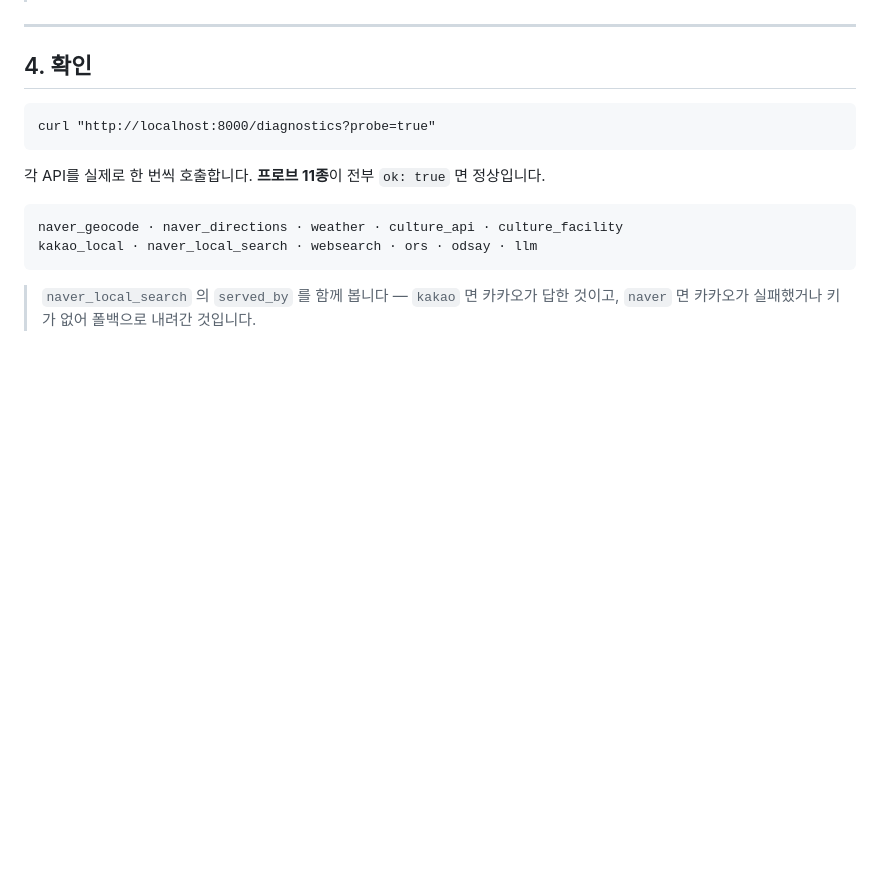
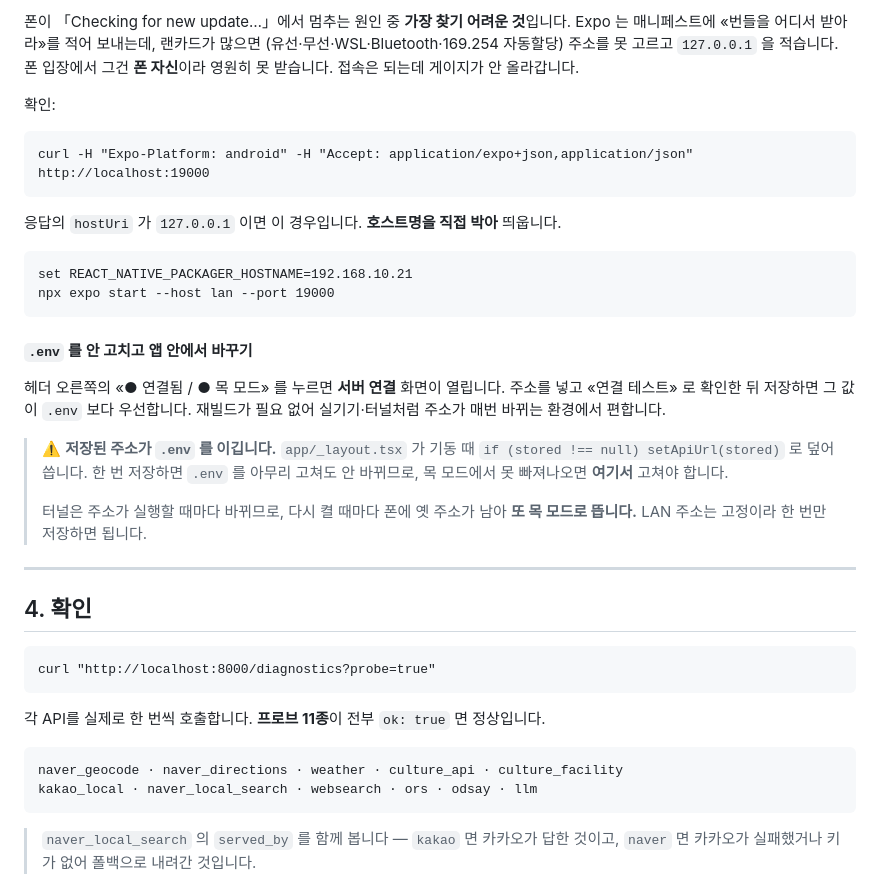
Before and after one commit to ChaeUngLim/CulturePilot_AI-main, a Markdown page: culturemate/docs/SETUP.md, the part around one of its changes. GitHub-like rendering; blank space fills up the shorter version.

````diff
--- a/culturemate/docs/SETUP.md
+++ b/culturemate/docs/SETUP.md
@@ -319,3 +397,33 @@ EXPO_PUBLIC_USER_ID=00000000-0000-0000-0000-000000000001
+폰이 「Checking for new update…」에서 멈추는 원인 중 **가장 찾기 어려운 것**입니다.
+Expo 는 매니페스트에 «번들을 어디서 받아라»를 적어 보내는데, 랜카드가 많으면
+(유선·무선·WSL·Bluetooth·169.254 자동할당) 주소를 못 고르고 `127.0.0.1` 을 적습니다.
+폰 입장에서 그건 **폰 자신**이라 영원히 못 받습니다. 접속은 되는데 게이지가 안 올라갑니다.
+
+확인:
+
+```bat
+curl -H "Expo-Platform: android" -H "Accept: application/expo+json,application/json" http://localhost:19000
+```
+
+응답의 `hostUri` 가 `127.0.0.1` 이면 이 경우입니다. **호스트명을 직접 박아** 띄웁니다.
+
+```bat
+set REACT_NATIVE_PACKAGER_HOSTNAME=192.168.10.21
+npx expo start --host lan --port 19000
+```
+
+#### `.env` 를 안 고치고 앱 안에서 바꾸기
+
+헤더 오른쪽의 «● 연결됨 / ● 목 모드» 를 누르면 **서버 연결** 화면이 열립니다.
+주소를 넣고 «연결 테스트» 로 확인한 뒤 저장하면 그 값이 `.env` 보다 우선합니다.
+재빌드가 필요 없어 실기기·터널처럼 주소가 매번 바뀌는 환경에서 편합니다.
+
+> ⚠️ **저장된 주소가 `.env` 를 이깁니다.** `app/_layout.tsx` 가 기동 때
+> `if (stored !== null) setApiUrl(stored)` 로 덮어씁니다. 한 번 저장하면 `.env` 를
+>아무리 고쳐도 안 바뀌므로, 목 모드에서 못 빠져나오면 **여기서** 고쳐야 합니다.
+>
+> 터널은 주소가 실행할 때마다 바뀌므로, 다시 켤 때마다 폰에 옛 주소가 남아
+> **또 목 모드로 뜹니다.** LAN 주소는 고정이라 한 번만 저장하면 됩니다.
 
 ---
 
````
Also changed, not shown: other parts of culturemate/docs/SETUP.md (+82 -4 lines).
